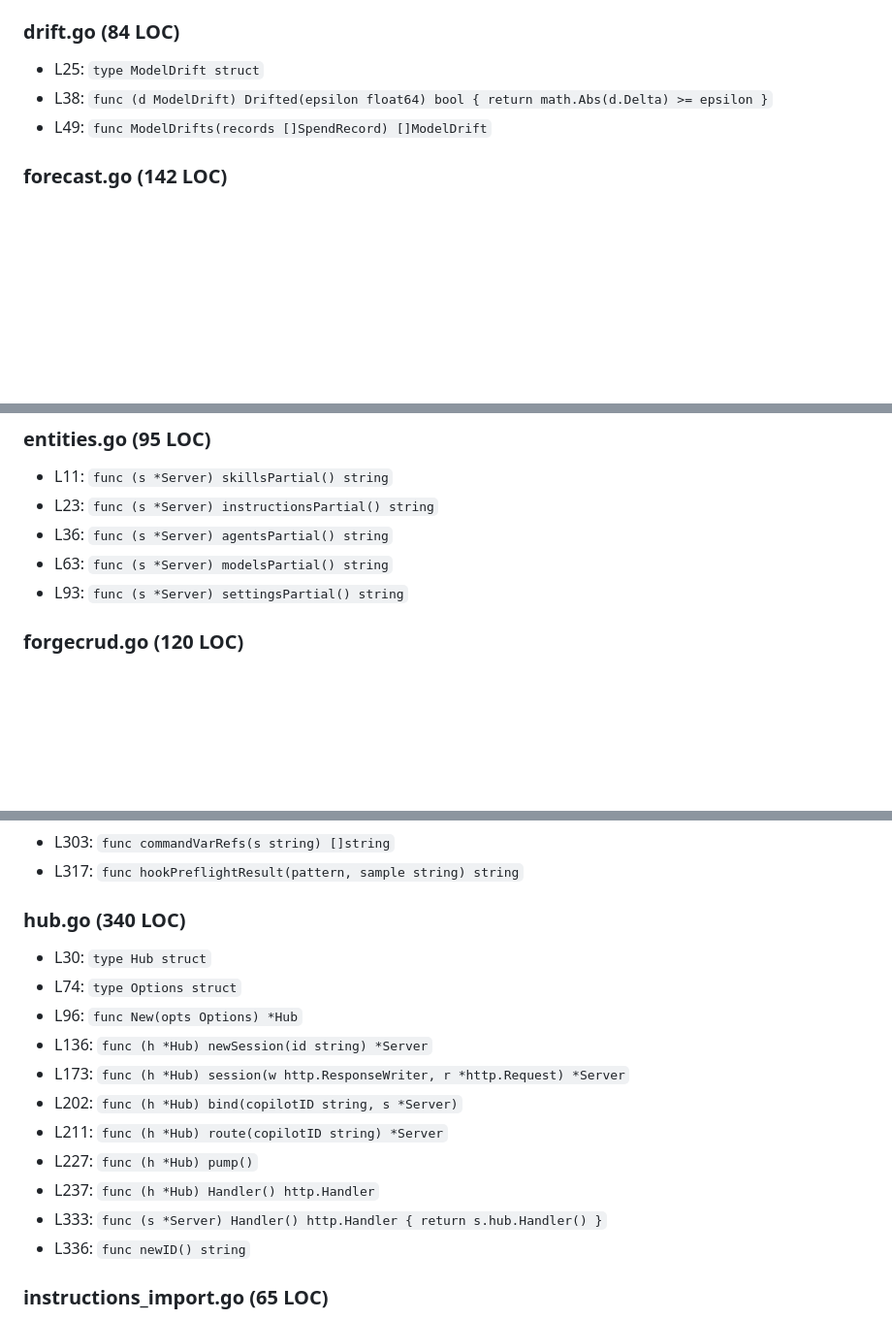
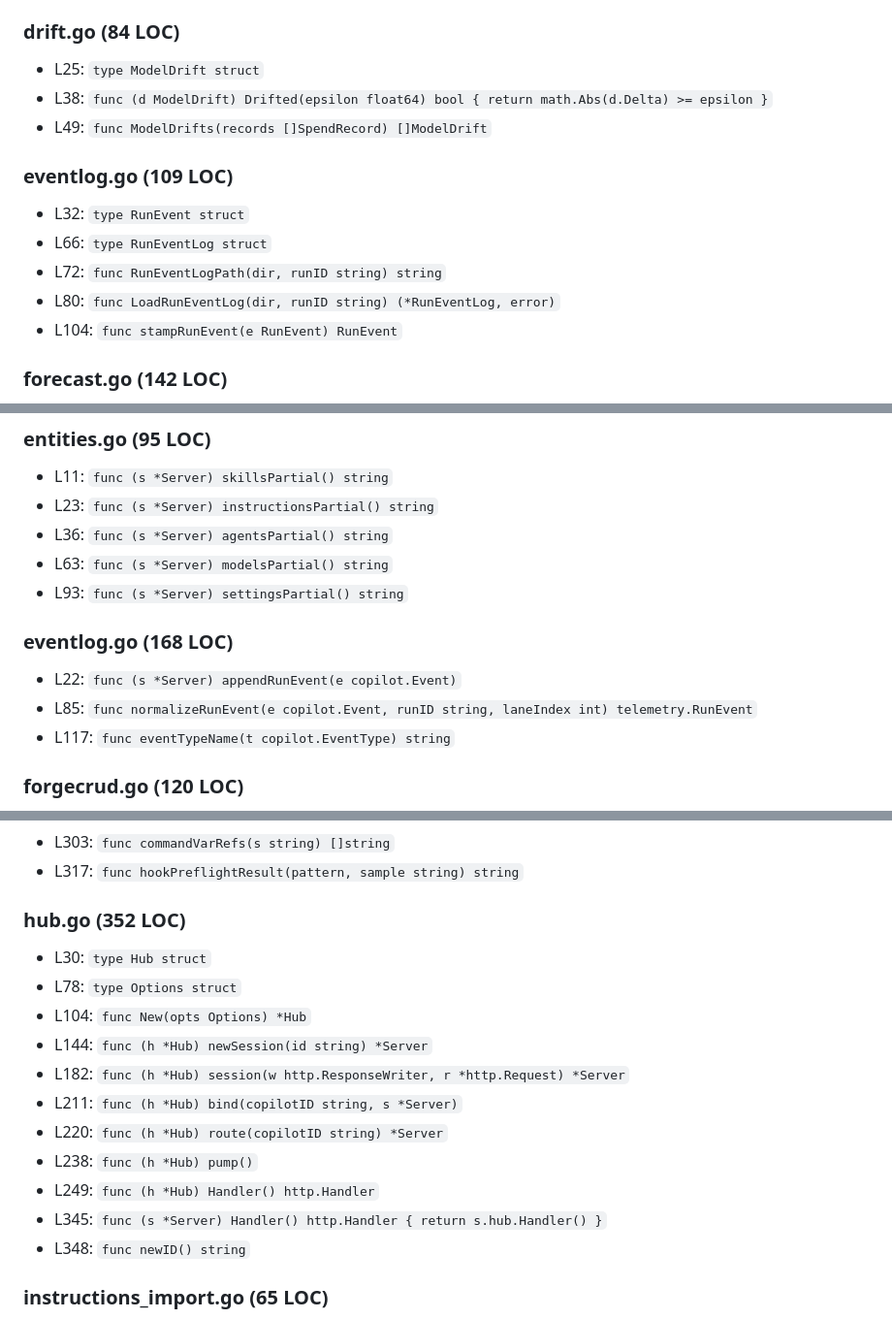
Before and after one commit to dotts-h/Copilot-sdk, a Markdown page: docs/CODEMAP.md, 3 parts joined by grey strips. Shown at 97% size. Rendered like a GitHub page; blank space fills up the shorter version.

```diff
--- a/docs/CODEMAP.md
+++ b/docs/CODEMAP.md
@@ -441,6 +441,13 @@ _Last generated: 2026-06-11 (UTC)._
 - L38: `func (d ModelDrift) Drifted(epsilon float64) bool { return math.Abs(d.Delta) >= epsilon }`
 - L49: `func ModelDrifts(records []SpendRecord) []ModelDrift`
 
+### eventlog.go (109 LOC)
+- L32: `type RunEvent struct`
+- L66: `type RunEventLog struct`
+- L72: `func RunEventLogPath(dir, runID string) string`
+- L80: `func LoadRunEventLog(dir, runID string) (*RunEventLog, error)`
+- L104: `func stampRunEvent(e RunEvent) RunEvent`
+
 ### forecast.go (142 LOC)
 - L24: `type ProjectionStatus int`
 - L45: `type Projection struct`
@@ -627,6 +634,11 @@ _Last generated: 2026-06-11 (UTC)._
 - L36: `func (s *Server) agentsPartial() string`
 - L63: `func (s *Server) modelsPartial() string`
 - L93: `func (s *Server) settingsPartial() string`
+
+### eventlog.go (168 LOC)
+- L22: `func (s *Server) appendRunEvent(e copilot.Event)`
+- L85: `func normalizeRunEvent(e copilot.Event, runID string, laneIndex int) telemetry.RunEvent`
+- L117: `func eventTypeName(t copilot.EventType) string`
 
 ### forgecrud.go (120 LOC)
 - L19: `type forgeCRUD[T any] struct`
@@ -696,18 +708,18 @@ _Last generated: 2026-06-11 (UTC)._
 - L303: `func commandVarRefs(s string) []string`
 - L317: `func hookPreflightResult(pattern, sample string) string`
 
-### hub.go (340 LOC)
+### hub.go (352 LOC)
 - L30: `type Hub struct`
-- L74: `type Options struct`
-- L96: `func New(opts Options) *Hub`
-- L136: `func (h *Hub) newSession(id string) *Server`
-- L173: `func (h *Hub) session(w http.ResponseWriter, r *http.Request) *Server`
-- L202: `func (h *Hub) bind(copilotID string, s *Server)`
-- L211: `func (h *Hub) route(copilotID string) *Server`
-- L227: `func (h *Hub) pump()`
-- L237: `func (h *Hub) Handler() http.Handler`
-- L333: `func (s *Server) Handler() http.Handler { return s.hub.Handler() }`
-- L336: `func newID() string`
+- L78: `type Options struct`
+- L104: `func New(opts Options) *Hub`
+- L144: `func (h *Hub) newSession(id string) *Server`
+- L182: `func (h *Hub) session(w http.ResponseWriter, r *http.Request) *Server`
+- L211: `func (h *Hub) bind(copilotID string, s *Server)`
+- L220: `func (h *Hub) route(copilotID string) *Server`
+- L238: `func (h *Hub) pump()`
+- L249: `func (h *Hub) Handler() http.Handler`
+- L345: `func (s *Server) Handler() http.Handler { return s.hub.Handler() }`
+- L348: `func newID() string`
 
 ### instructions_import.go (65 LOC)
 - L31: `func importInstructionFiles(dir string) []ctxforge.Instruction`
```
Also changed, not shown: other parts of docs/CODEMAP.md (+113 -113 lines).
